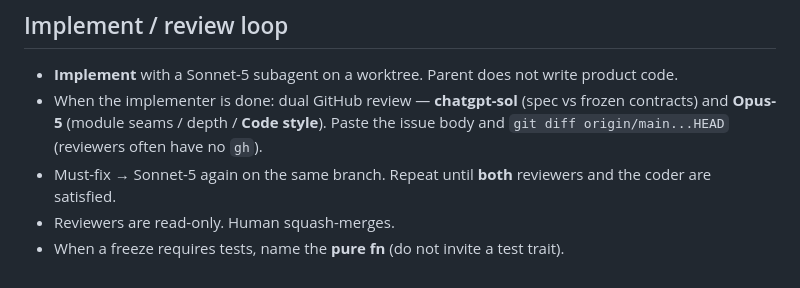
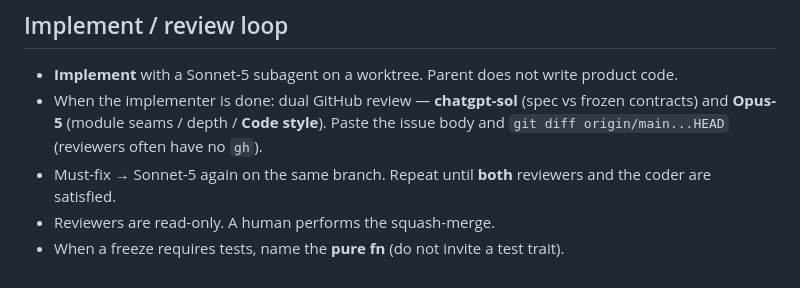
Before and after one commit to golgor/cloud-sql-tracker, a Markdown page: AGENTS.md, the part around the change. Rendered like a GitHub page.

Commit message:
Update AGENTS.md
Co-authored-by: sourcery-ai[bot] <58596630+sourcery-ai[bot]@users.noreply.github.com>

```diff
--- a/AGENTS.md
+++ b/AGENTS.md
@@ -162,5 +162,5 @@ Prefer a short named function over a clever one-liner, a generic, or a macro. Na
 - **Implement** with a Sonnet-5 subagent on a worktree. Parent does not write product code.
 - When the implementer is done: dual GitHub review — **chatgpt-sol** (spec vs frozen contracts) and **Opus-5** (module seams / depth / **Code style**). Paste the issue body and `git diff origin/main...HEAD` (reviewers often have no `gh`).
 - Must-fix → Sonnet-5 again on the same branch. Repeat until **both** reviewers and the coder are satisfied.
-- Reviewers are read-only. Human squash-merges.
+- Reviewers are read-only. A human performs the squash-merge.
 - When a freeze requires tests, name the **pure fn** (do not invite a test trait).
```
